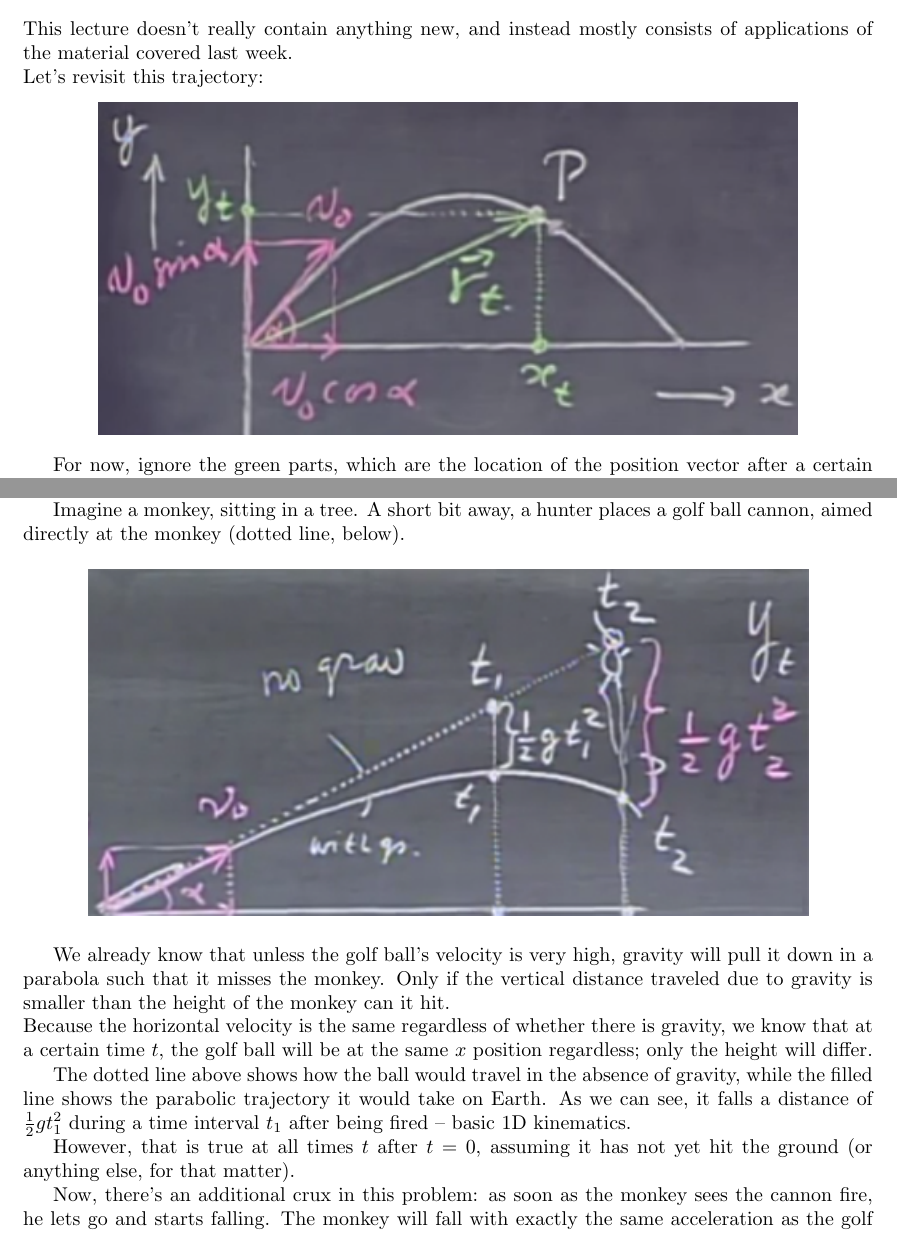
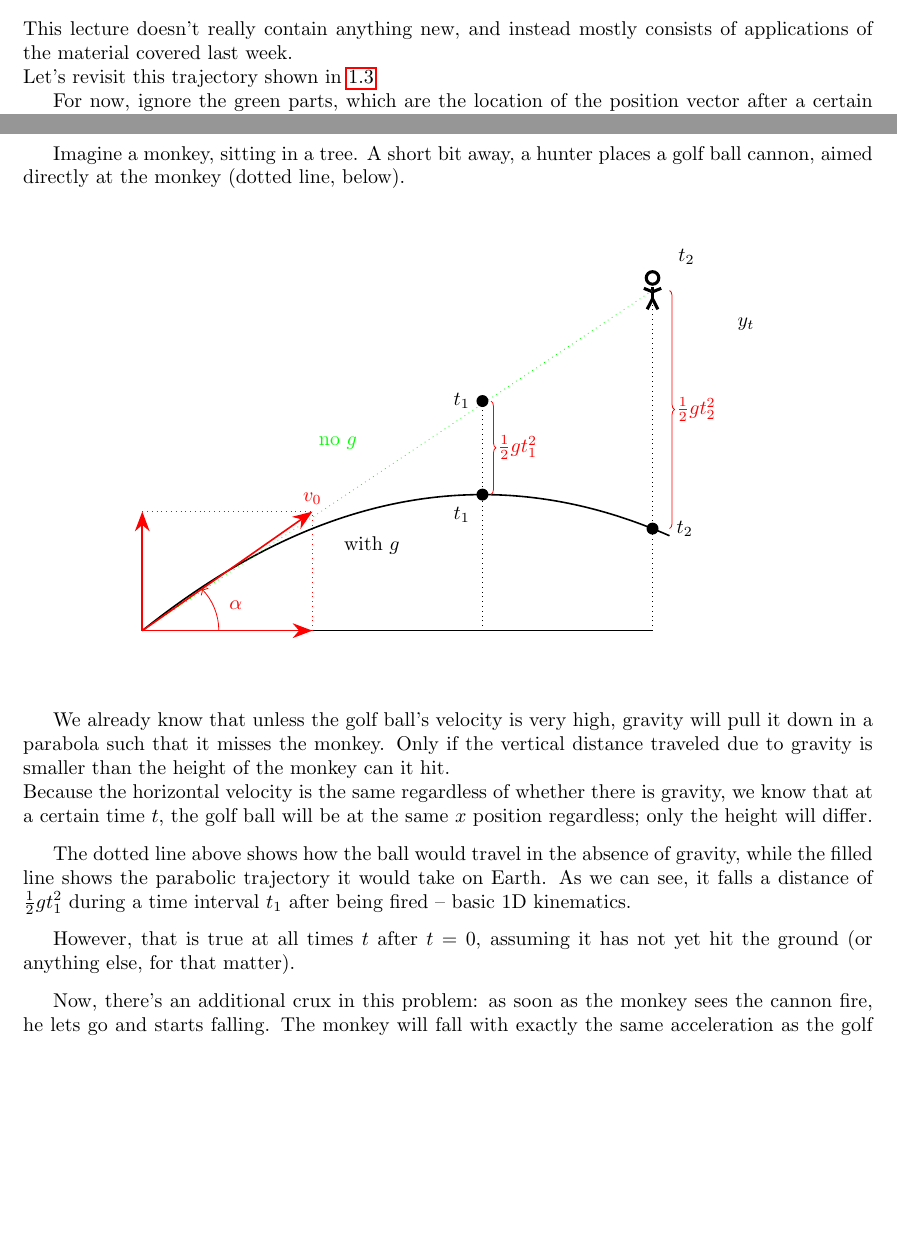
Before and after one commit to Anton-Augustsson/self-study-summary-collection, a LaTeX book (main.tex, which reads chapter1-Physics-1/Week2.tex, preamble.sty): two parts of pages 19 and 22 of 199, joined at a grey line, cut so that both start at the same text, the shorter picture padded with empty space. Compiled offline with pdfLaTeX.

Commit message:
8.01 lecture 4 tikz monkey and rifel only

```diff
--- a/chapter1-Physics-1/Week2.tex
+++ b/chapter1-Physics-1/Week2.tex
@@ -1,11 +1,7 @@
 \section{Lecture 4: The motion of projectiles}
 
 This lecture doesn't really contain anything new, and instead mostly consists of applications of the material covered last week.\\
-Let's revisit this trajectory:
-
-\begin{center}
-\includegraphics[scale=0.65]{\pIImages/2d-motion-decomposed}
-\end{center}
+Let's revisit this trajectory shown in \ref{fig:motion-of-projectiles}
 
 For now, ignore the green parts, which are the location of the position vector after a certain time has passed.
 Relevant equations for this trajectory can be written as
@@ -127,9 +123,45 @@ No monkeys were hurt in the making of this demonstration!
 
 Imagine a monkey, sitting in a tree. A short bit away, a hunter places a golf ball cannon, aimed directly at the monkey (dotted line, below).
 
-\begin{center}
-\includegraphics[scale=0.8]{\pIImages/lec4_monkey}
-\end{center}
+\begin{figure}[H]
+  \centering
+\begin{tikzpicture}[scale=1.5]
+  % Trajectory
+  \draw[thick, domain=0:6.2, samples=100]
+      plot (\x, {0.8*\x - 0.1*\x^2}); % Parabolic trajectory
+
+  % Mokey
+  \node at (6, 4) {\Strichmaxerl[3]};
+  \node at (6.4, 4.4) {$t_2$};
+
+  % Brakets
+  \draw [red, decorate, decoration = {brace}] (4.1, 2.7) -- (4.1, 1.6) node[midway, right] {$\frac{1}{2}gt_1^2$};
+  \draw [red, decorate, decoration = {brace}] (6.2,4) -- (6.2, 1.2) node[midway, right] {$\frac{1}{2}gt_2^2$};
+
+  \draw [dotted, green] (0,0) -- (6,4);
+  \draw [dotted] (6,0) -- (6,4);
+  \draw [dotted] (4,0) -- (4,2.7);
+  \draw [thick] (0,0) -- (6,0);
+  \node[green] at (2.3, 2.2) {no $g$};
+  \node at (2.7, 1) {with $g$};
+  \node at (7.1, 3.6) {$y_t$};
+
+  \fill[black] (6, 1.2) circle (2pt) node[right=3mm] {$t_2$};
+  \fill[black] (4, 1.6) circle (2pt) node[below left=1mm and 1mm] {$t_1$};
+  \fill[black] (4, 2.7) circle (2pt) node[left=1mm] {$t_1$};
+
+  % Vectors
+  \draw [thick, red, -{Stealth[scale=1.5]}] (0, 0) -- (2, 1.4) node[above] {$v_0$};
+  \draw [thick, red, -{Stealth[scale=1.5]}] (0, 0) -- (2, 0);
+  \draw [thick, red, -{Stealth[scale=1.5]}] (0, 0) -- (0, 1.4);
+
+  \draw[->, red] (0.9, 0) arc[start angle=0, end angle=45, radius=0.7];
+  \node[text=red] at (1.1, 0.3) {$\alpha$};
+  \draw [dotted, red] (2, 0) -- (2, 1.4);
+  \draw [dotted, red] (0, 1.4) -- (2, 1.4);
+
+\end{tikzpicture}
+\end{figure}
 
 We already know that unless the golf ball's velocity is very high, gravity will pull it down in a parabola such that it misses the monkey. Only if the vertical distance traveled due to gravity is smaller than the height of the monkey can it hit.\\
 Because the horizontal velocity is the same regardless of whether there is gravity, we know that at a certain time $t$, the golf ball will be at the same $x$ position regardless; only the height will differ.
--- a/preamble.sty
+++ b/preamble.sty
@@ -19,7 +19,9 @@
 \usepackage{listings}
 \usepackage{tikz}
 \usepackage{tikzsymbols}
+\usetikzlibrary{decorations.pathreplacing}
 \usetikzlibrary{decorations.pathmorphing}
+\usetikzlibrary{shapes.geometric}
 \usetikzlibrary{arrows.meta}
 %\usepackage{aeguill}
 %\usepackage[table]{xcolor} % rowcolor
```
Also changed, not shown: chapter1-Physics-1/Week1.tex (+1 -0 lines), chapter1-Physics-1/Week2.tex (21 more changed lines).
